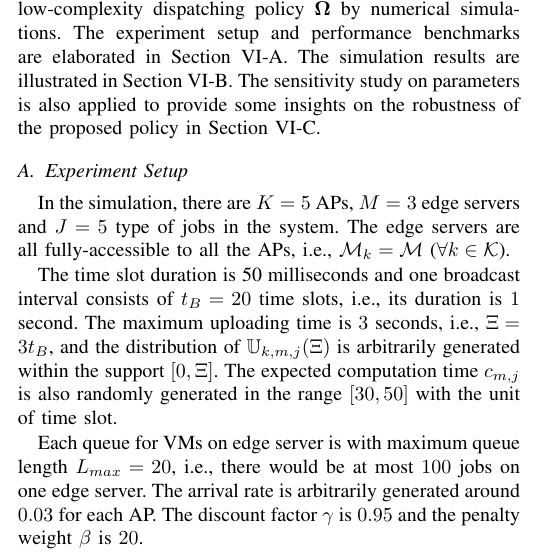
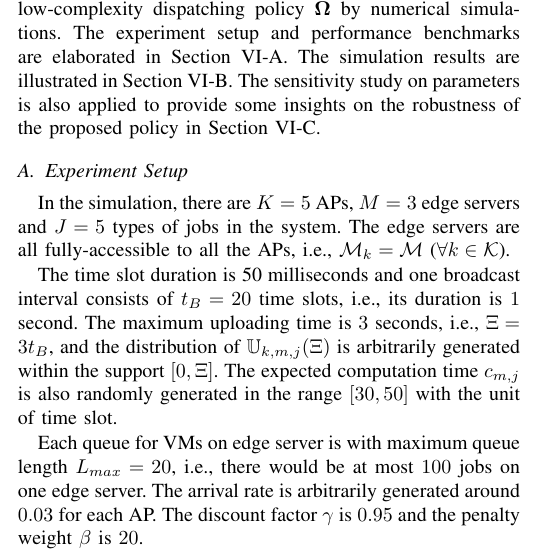
Before and after one commit to iamhyc/my-latex-collection, a LaTeX paper (main.tex, which reads src/05-evaluation.tex): part of one column of page 7 of 11, cut so that both start at the same text. Compiled offline with pdfLaTeX.

Commit message:
temp 1729

```diff
--- a/src/05-evaluation.tex
+++ b/src/05-evaluation.tex
@@ -7,7 +7,7 @@ The sensitivity study on parameters is also applied to provide some insights on
 
 \subsection{Experiment Setup}
 \label{subsec:setup}
-In the simulation, there are $K=5$ APs, $M=3$ edge servers and $J=5$ type of jobs in the system.
+In the simulation, there are $K=5$ APs, $M=3$ edge servers and $J=5$ types of jobs in the system.
 The edge servers are all fully-accessible to all the APs, i.e., $\esSet_{k}=\esSet$ ($\forall k\in\apSet$).
 
 The time slot duration is 50 milliseconds and one broadcast interval consists of $t_{B}=20$ time slots, i.e., its duration is $1$ second.
```
Also changed, not shown: images/41122-bar-graph-alter.pdf, images/LowPressure-d0.pdf, images/LowPressure-d1.pdf, images/LowPressure-d2.pdf, src/05-evaluation.tex (2 more changed lines).
